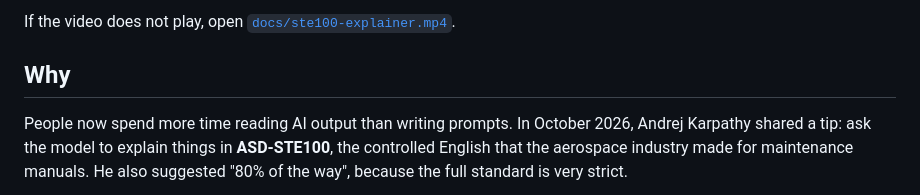
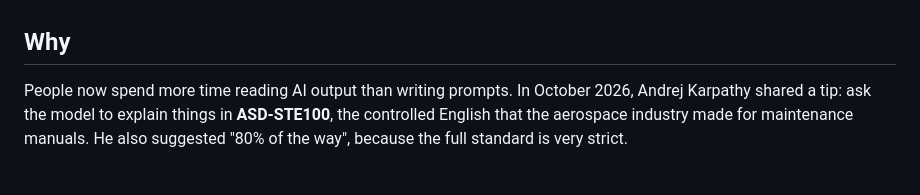
Before and after one commit to pasha1442/ASD-SDE-80-Karpathy, a Markdown page: README.md, the part around one of its changes. Rendered like a GitHub page.

Commit message:
Update README by removing video reference
Removed video element and related text from README.

```diff
--- a/README.md
+++ b/README.md
@@ -8,5 +7,4 @@ It works in Claude, Claude Code, Codex, ChatGPT, Cursor and other tools that rea
 
-If the video does not play, open [`docs/ste100-explainer.mp4`](docs/ste100-explainer.mp4).
 
 ## Why
 
```
Also changed, not shown: other parts of README.md (+0 -1 lines).
